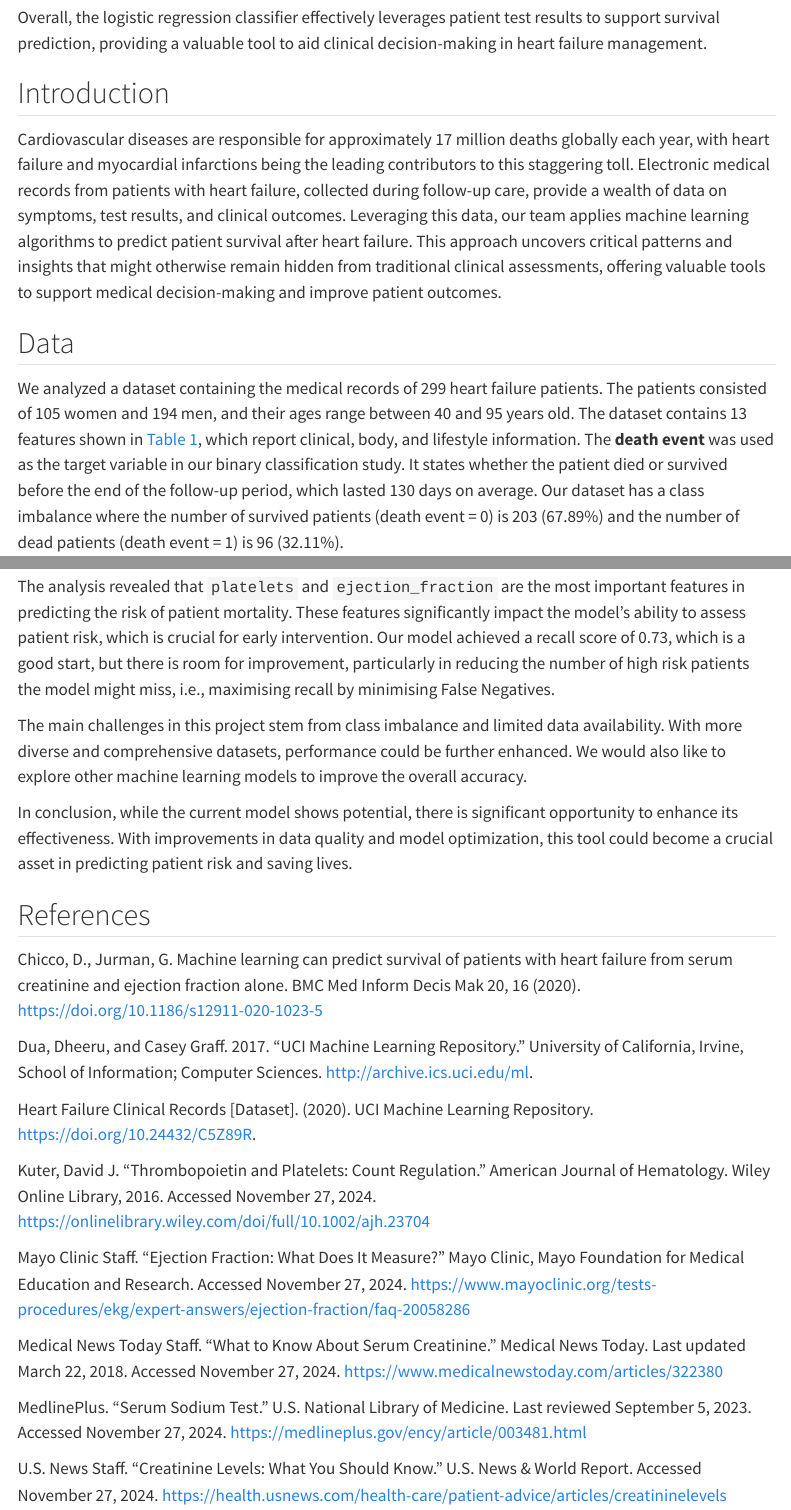
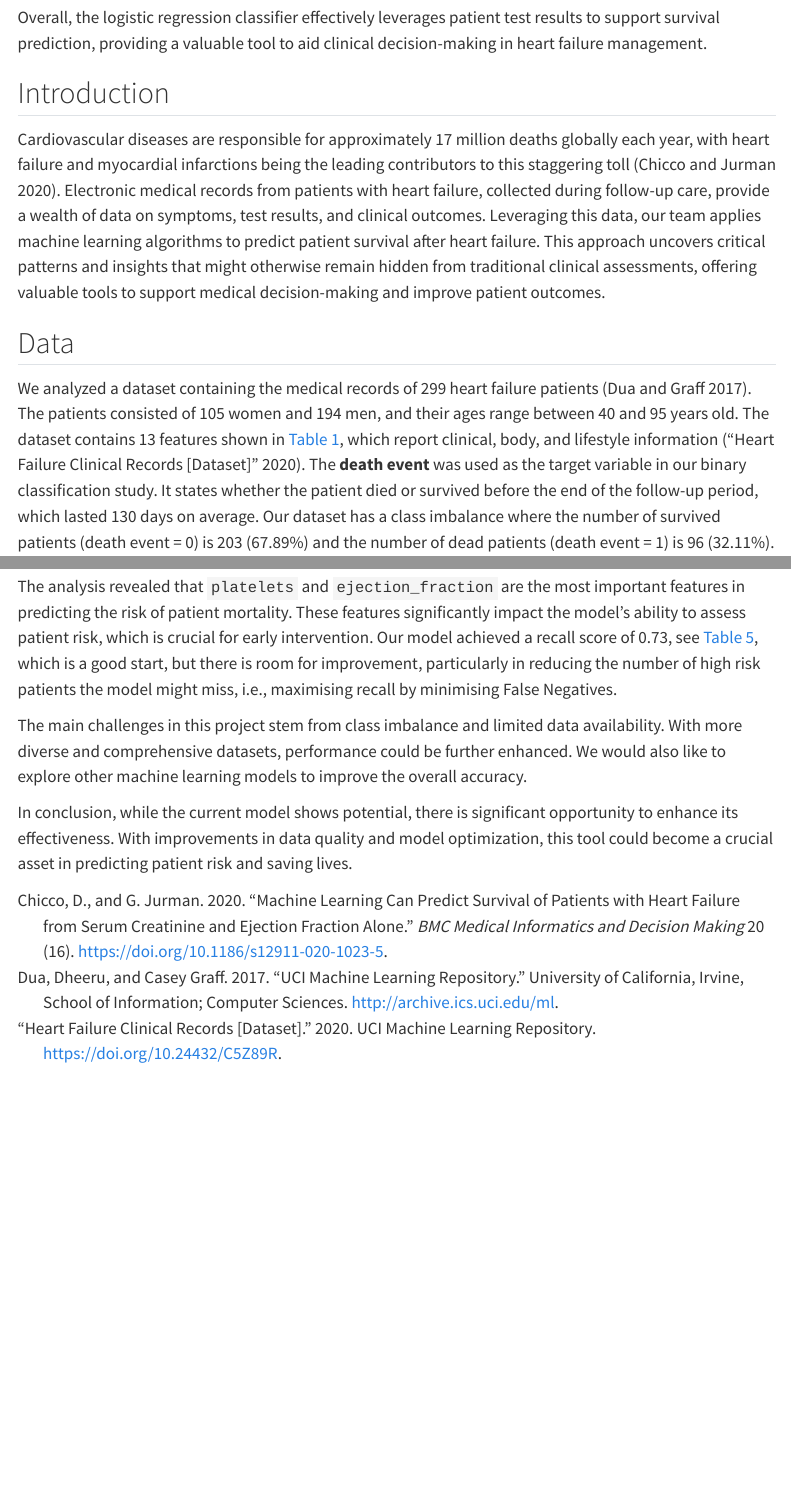
Before and after one commit to UBC-MDS/heart-failure-analysis, a Quarto document (heart-failure-analysis.qmd): the page in a window 1100 px wide, from 490 px down, and a second part further down, joined at a grey line. Rendered offline with R 4.5, knitr and Pandoc in place of Quarto, with nearby package versions; some code elsewhere in the file could not run offline; menus at the side of the page are left out.

Commit message:
added references

````diff
--- a/heart-failure-analysis.qmd
+++ b/heart-failure-analysis.qmd
@@ -24,11 +24,11 @@ Overall, the logistic regression classifier effectively leverages patient test r
 
 ## Introduction
 
-Cardiovascular diseases are responsible for approximately 17 million deaths globally each year, with heart failure and myocardial infarctions being the leading contributors to this staggering toll. Electronic medical records from patients with heart failure, collected during follow-up care, provide a wealth of data on symptoms, test results, and clinical outcomes. Leveraging this data, our team applies machine learning algorithms to predict patient survival after heart failure. This approach uncovers critical patterns and insights that might otherwise remain hidden from traditional clinical assessments, offering valuable tools to support medical decision-making and improve patient outcomes.
+Cardiovascular diseases are responsible for approximately 17 million deaths globally each year, with heart failure and myocardial infarctions being the leading contributors to this staggering toll [@chicco2020]. Electronic medical records from patients with heart failure, collected during follow-up care, provide a wealth of data on symptoms, test results, and clinical outcomes. Leveraging this data, our team applies machine learning algorithms to predict patient survival after heart failure. This approach uncovers critical patterns and insights that might otherwise remain hidden from traditional clinical assessments, offering valuable tools to support medical decision-making and improve patient outcomes.
 
 ## Data
 
-We analyzed a dataset containing the medical records of 299 heart failure patients. The patients consisted of 105 women and 194 men, and their ages range between 40 and 95 years old. The dataset contains 13 features shown in @tbl-patient-table, which report clinical, body, and lifestyle information. The **death event** was used as the target variable in our binary classification study. It states whether the patient died or survived before the end of the follow-up period, which lasted 130 days on average. Our dataset has a class imbalance where the number of survived patients (death event = 0) is 203 (67.89%) and the number of dead patients (death event = 1) is 96 (32.11%).
+We analyzed a dataset containing the medical records of 299 heart failure patients [@dua2017]. The patients consisted of 105 women and 194 men, and their ages range between 40 and 95 years old. The dataset contains 13 features shown in @tbl-patient-table, which report clinical, body, and lifestyle information [@heartfailuredata]. The **death event** was used as the target variable in our binary classification study. It states whether the patient died or survived before the end of the follow-up period, which lasted 130 days on average. Our dataset has a class imbalance where the number of survived patients (death event = 0) is 203 (67.89%) and the number of dead patients (death event = 1) is 96 (32.11%).
 
 ```{python}
 #| echo: false
@@ -275,29 +275,8 @@ metrics_table
 
 ## Results and Conculsion
 
-The analysis revealed that `platelets` and `ejection_fraction` are the most important features in predicting the risk of patient mortality. These features significantly impact the model's ability to assess patient risk, which is crucial for early intervention. Our model achieved a recall score of 0.73, which is a good start, but there is room for improvement, particularly in reducing the number of high risk patients the model might miss, i.e., maximising recall by minimising False Negatives.
+The analysis revealed that `platelets` and `ejection_fraction` are the most important features in predicting the risk of patient mortality. These features significantly impact the model's ability to assess patient risk, which is crucial for early intervention. Our model achieved a recall score of 0.73, see @tbl-model-metrics, which is a good start, but there is room for improvement, particularly in reducing the number of high risk patients the model might miss, i.e., maximising recall by minimising False Negatives.
 
 The main challenges in this project stem from class imbalance and limited data availability. With more diverse and comprehensive datasets, performance could be further enhanced. We would also like to explore other machine learning models to improve the overall accuracy.
 
 In conclusion, while the current model shows potential, there is significant opportunity to enhance its effectiveness. With improvements in data quality and model optimization, this tool could become a crucial asset in predicting patient risk and saving lives.
-
-
-
-
-## References
-
-Chicco, D., Jurman, G. Machine learning can predict survival of patients with heart failure from serum creatinine and ejection fraction alone. BMC Med Inform Decis Mak 20, 16 (2020). https://doi.org/10.1186/s12911-020-1023-5
-
-Dua, Dheeru, and Casey Graff. 2017. “UCI Machine Learning Repository.” University of California, Irvine, School of Information; Computer Sciences. http://archive.ics.uci.edu/ml.
-
-Heart Failure Clinical Records [Dataset]. (2020). UCI Machine Learning Repository. https://doi.org/10.24432/C5Z89R.
-
-Kuter, David J. "Thrombopoietin and Platelets: Count Regulation." American Journal of Hematology. Wiley Online Library, 2016. Accessed November 27, 2024. https://onlinelibrary.wiley.com/doi/full/10.1002/ajh.23704
-
-Mayo Clinic Staff. "Ejection Fraction: What Does It Measure?" Mayo Clinic, Mayo Foundation for Medical Education and Research. Accessed November 27, 2024. https://www.mayoclinic.org/tests-procedures/ekg/expert-answers/ejection-fraction/faq-20058286
-
-Medical News Today Staff. "What to Know About Serum Creatinine." Medical News Today. Last updated March 22, 2018. Accessed November 27, 2024. https://www.medicalnewstoday.com/articles/322380
-
-MedlinePlus. "Serum Sodium Test." U.S. National Library of Medicine. Last reviewed September 5, 2023. Accessed November 27, 2024. https://medlineplus.gov/ency/article/003481.html
-
-U.S. News Staff. "Creatinine Levels: What You Should Know." U.S. News & World Report. Accessed November 27, 2024. https://health.usnews.com/health-care/patient-advice/articles/creatininelevels
````
Also changed, not shown: heart-failure-analysis.html.
